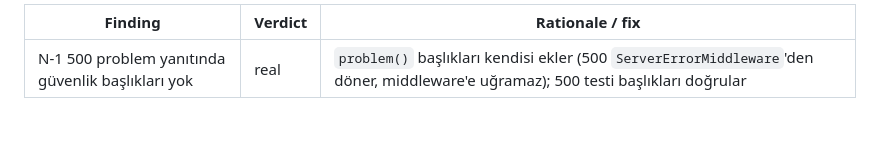
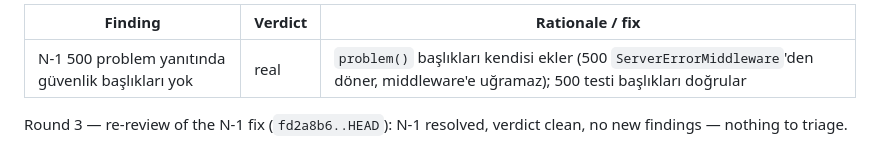
Before and after one commit to emirkoyunoglu/polsanleavemanager, a Markdown page: specs/plans/0001-plan.md, the part around the change. Drawn GitHub-style; blank space fills up the shorter version.

Commit message:
docs(plan): record review round 3 (clean) [plan 0001]
Co-Authored-By: Claude Opus 5.5 <noreply@anthropic.com>

```diff
--- a/specs/plans/0001-plan.md
+++ b/specs/plans/0001-plan.md
@@ -132,3 +132,5 @@ F-1, F-2, F-3, F-4, F-6 resolved (F-2 confirmed a pure rename).
 | Finding | Verdict | Rationale / fix |
 |---|---|---|
 | N-1 500 problem yanıtında güvenlik başlıkları yok | real | `problem()` başlıkları kendisi ekler (500 `ServerErrorMiddleware`'den döner, middleware'e uğramaz); 500 testi başlıkları doğrular |
+
+Round 3 — re-review of the N-1 fix (`fd2a8b6..HEAD`): N-1 resolved, verdict clean, no new findings — nothing to triage.
```
